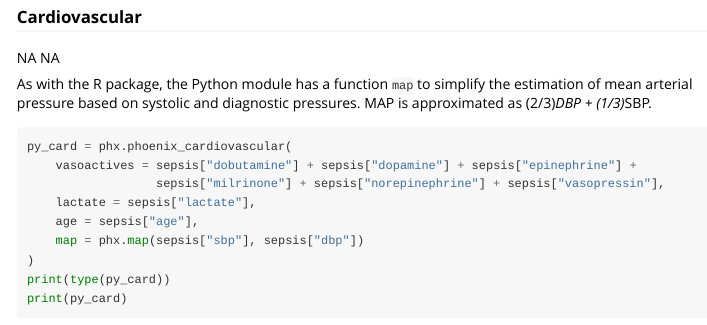
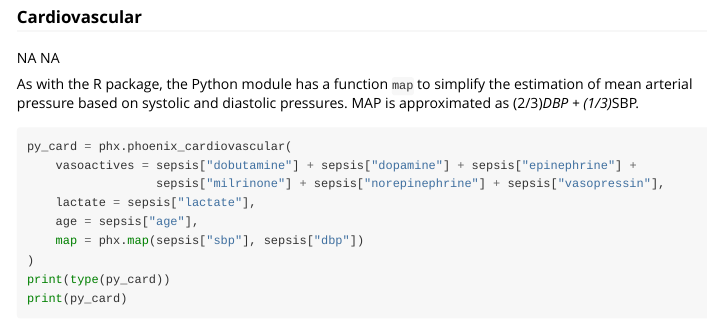
Before and after one commit to CU-DBMI-Peds/phoenix, an R Markdown document (vignettes/articles/python.Rmd): the page in a window 1100 px wide, from 2140 px down. Rendered offline with R 4.5, knitr and Pandoc, with nearby package versions; some code elsewhere in the file could not run offline; long lines of code are wrapped.

Commit message:
Fixing wrong word - should be blood pressure related

````diff
--- a/vignettes/articles/python.Rmd
+++ b/vignettes/articles/python.Rmd
@@ -183,7 +183,7 @@ cat(
 ```
 
 As with the R package, the Python module has a function `map` to simplify the
-estimation of mean arterial pressure based on systolic and diagnostic pressures.
+estimation of mean arterial pressure based on systolic and diastolic pressures.
 MAP is approximated as (2/3)*DBP + (1/3)*SBP.
 
 ```{python}
````
